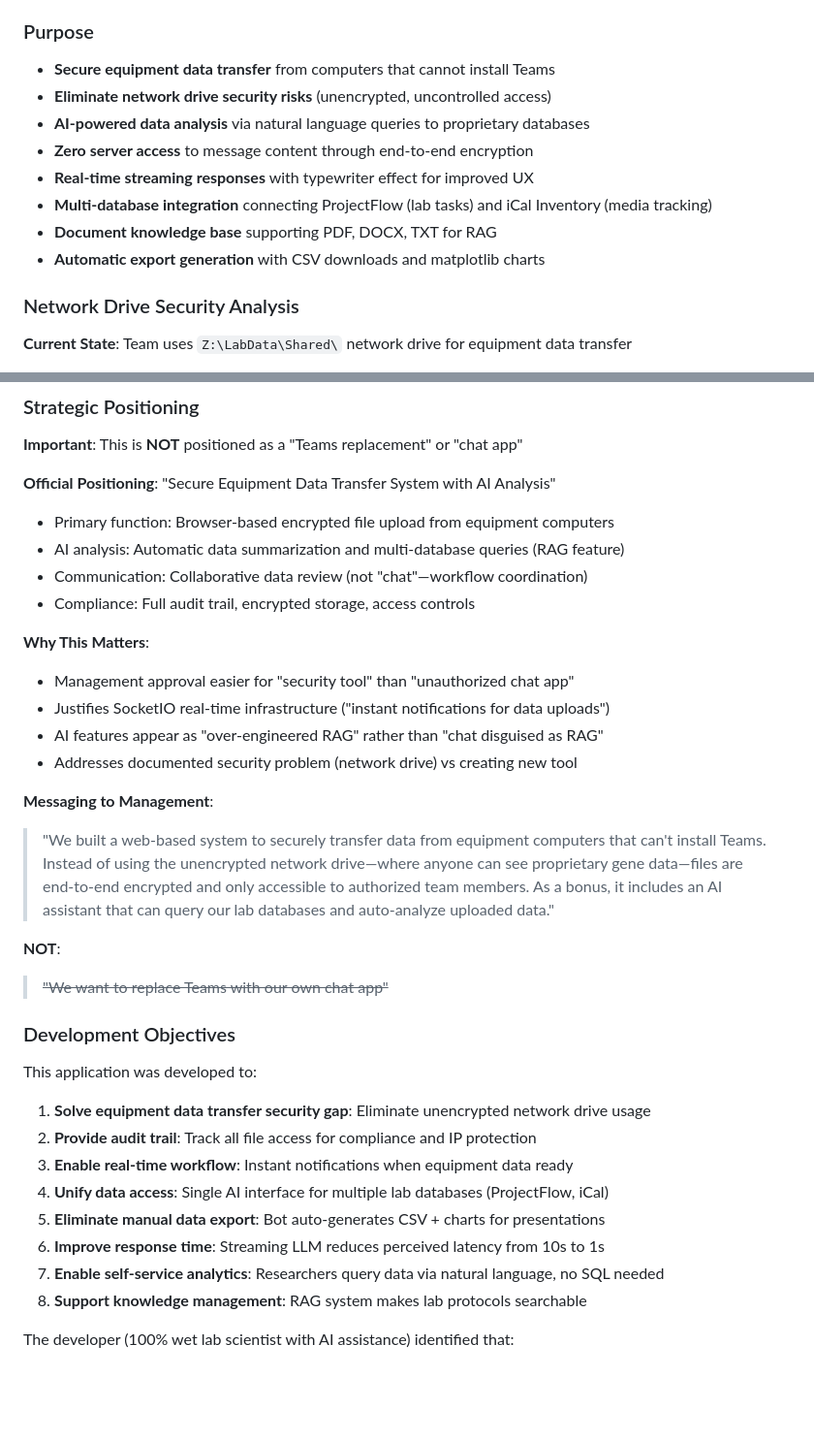
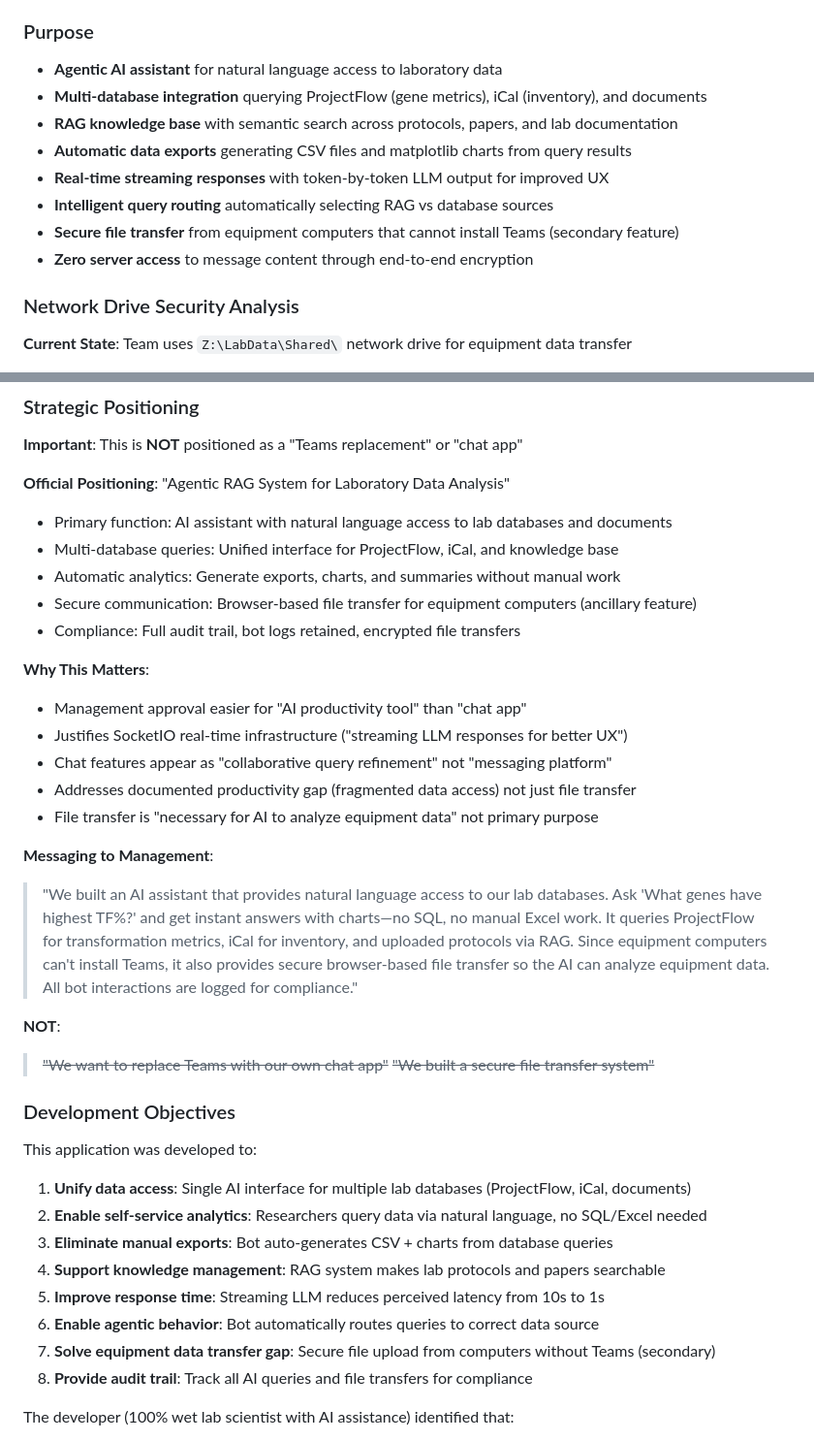
Before and after one commit to yaho3122/lab-apps-portfolio, a Markdown page: Agentic-RAG-Demo/architecture.md, 2 parts joined by grey strips. Shown at 97% size. Drawn GitHub-style; blank space fills up the shorter version.

```diff
--- a/Agentic-RAG-Demo/architecture.md
+++ b/Agentic-RAG-Demo/architecture.md
@@ -54,13 +34,13 @@
 
 ### Purpose
-- **Secure equipment data transfer** from computers that cannot install Teams
-- **Eliminate network drive security risks** (unencrypted, uncontrolled access)
-- **AI-powered data analysis** via natural language queries to proprietary databases
+- **Agentic AI assistant** for natural language access to laboratory data
+- **Multi-database integration** querying ProjectFlow (gene metrics), iCal (inventory), and documents
+- **RAG knowledge base** with semantic search across protocols, papers, and lab documentation
+- **Automatic data exports** generating CSV files and matplotlib charts from query results
+- **Real-time streaming responses** with token-by-token LLM output for improved UX
+- **Intelligent query routing** automatically selecting RAG vs database sources
+- **Secure file transfer** from equipment computers that cannot install Teams (secondary feature)
 - **Zero server access** to message content through end-to-end encryption
-- **Real-time streaming responses** with typewriter effect for improved UX
-- **Multi-database integration** connecting ProjectFlow (lab tasks) and iCal Inventory (media tracking)
-- **Document knowledge base** supporting PDF, DOCX, TXT for RAG
-- **Automatic export generation** with CSV downloads and matplotlib charts
 
 ### Network Drive Security Analysis
 
@@ -1913,35 +1893,38 @@ Equipment PC (has browser)
 
 **Important**: This is **NOT** positioned as a "Teams replacement" or "chat app"
 
-**Official Positioning**: "Secure Equipment Data Transfer System with AI Analysis"
-- Primary function: Browser-based encrypted file upload from equipment computers
-- AI analysis: Automatic data summarization and multi-database queries (RAG feature)
-- Communication: Collaborative data review (not "chat"—workflow coordination)
-- Compliance: Full audit trail, encrypted storage, access controls
+**Official Positioning**: "Agentic RAG System for Laboratory Data Analysis"
+- Primary function: AI assistant with natural language access to lab databases and documents
+- Multi-database queries: Unified interface for ProjectFlow, iCal, and knowledge base
+- Automatic analytics: Generate exports, charts, and summaries without manual work
+- Secure communication: Browser-based file transfer for equipment computers (ancillary feature)
+- Compliance: Full audit trail, bot logs retained, encrypted file transfers
 
 **Why This Matters**:
-- Management approval easier for "security tool" than "unauthorized chat app"
-- Justifies SocketIO real-time infrastructure ("instant notifications for data uploads")
-- AI features appear as "over-engineered RAG" rather than "chat disguised as RAG"
-- Addresses documented security problem (network drive) vs creating new tool
+- Management approval easier for "AI productivity tool" than "chat app"
+- Justifies SocketIO real-time infrastructure ("streaming LLM responses for better UX")
+- Chat features appear as "collaborative query refinement" not "messaging platform"
+- Addresses documented productivity gap (fragmented data access) not just file transfer
+- File transfer is "necessary for AI to analyze equipment data" not primary purpose
 
 **Messaging to Management**:
-> "We built a web-based system to securely transfer data from equipment computers that can't install Teams. Instead of using the unencrypted network drive—where anyone can see proprietary gene data—files are end-to-end encrypted and only accessible to authorized team members. As a bonus, it includes an AI assistant that can query our lab databases and auto-analyze uploaded data."
+> "We built an AI assistant that provides natural language access to our lab databases. Ask 'What genes have highest TF%?' and get instant answers with charts—no SQL, no manual Excel work. It queries ProjectFlow for transformation metrics, iCal for inventory, and uploaded protocols via RAG. Since equipment computers can't install Teams, it also provides secure browser-based file transfer so the AI can analyze equipment data. All bot interactions are logged for compliance."
 
 **NOT**:
 > ~~"We want to replace Teams with our own chat app"~~
+> ~~"We built a secure file transfer system"~~
 
 ### Development Objectives
 
 This application was developed to:
-1. **Solve equipment data transfer security gap**: Eliminate unencrypted network drive usage
-2. **Provide audit trail**: Track all file access for compliance and IP protection
-3. **Enable real-time workflow**: Instant notifications when equipment data ready
-4. **Unify data access**: Single AI interface for multiple lab databases (ProjectFlow, iCal)
-5. **Eliminate manual data export**: Bot auto-generates CSV + charts for presentations
-6. **Improve response time**: Streaming LLM reduces perceived latency from 10s to 1s
-7. **Enable self-service analytics**: Researchers query data via natural language, no SQL needed
-8. **Support knowledge management**: RAG system makes lab protocols searchable
+1. **Unify data access**: Single AI interface for multiple lab databases (ProjectFlow, iCal, documents)
+2. **Enable self-service analytics**: Researchers query data via natural language, no SQL/Excel needed
+3. **Eliminate manual exports**: Bot auto-generates CSV + charts from database queries
+4. **Support knowledge management**: RAG system makes lab protocols and papers searchable
+5. **Improve response time**: Streaming LLM reduces perceived latency from 10s to 1s
+6. **Enable agentic behavior**: Bot automatically routes queries to correct data source
+7. **Solve equipment data transfer gap**: Secure file upload from computers without Teams (secondary)
+8. **Provide audit trail**: Track all AI queries and file transfers for compliance
 
 The developer (100% wet lab scientist with AI assistance) identified that:
 - **Equipment computers cannot use Teams** (licensing, policy, network restrictions)
```
Also changed, not shown: other parts of Agentic-RAG-Demo/architecture.md (+31 -51 lines).
